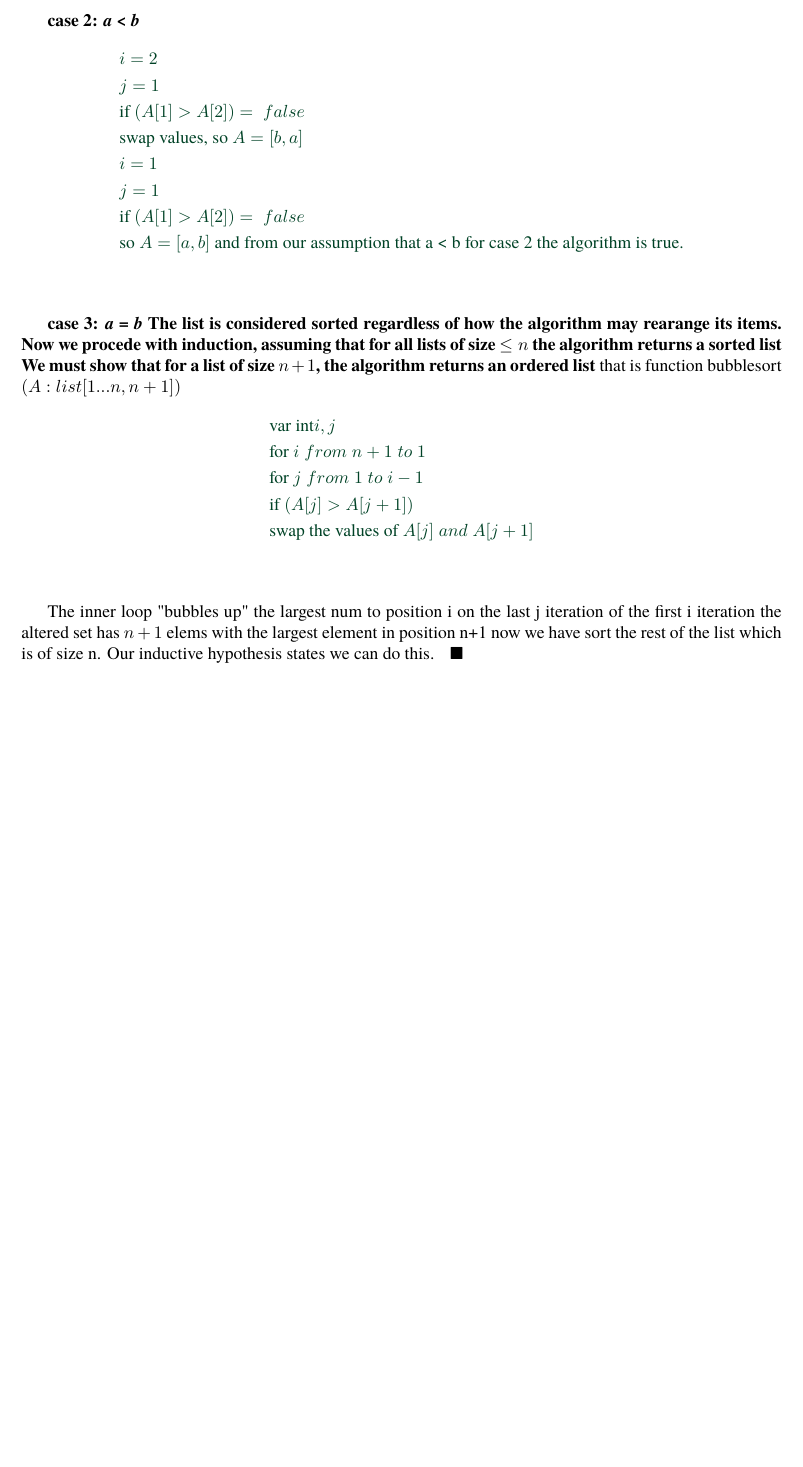
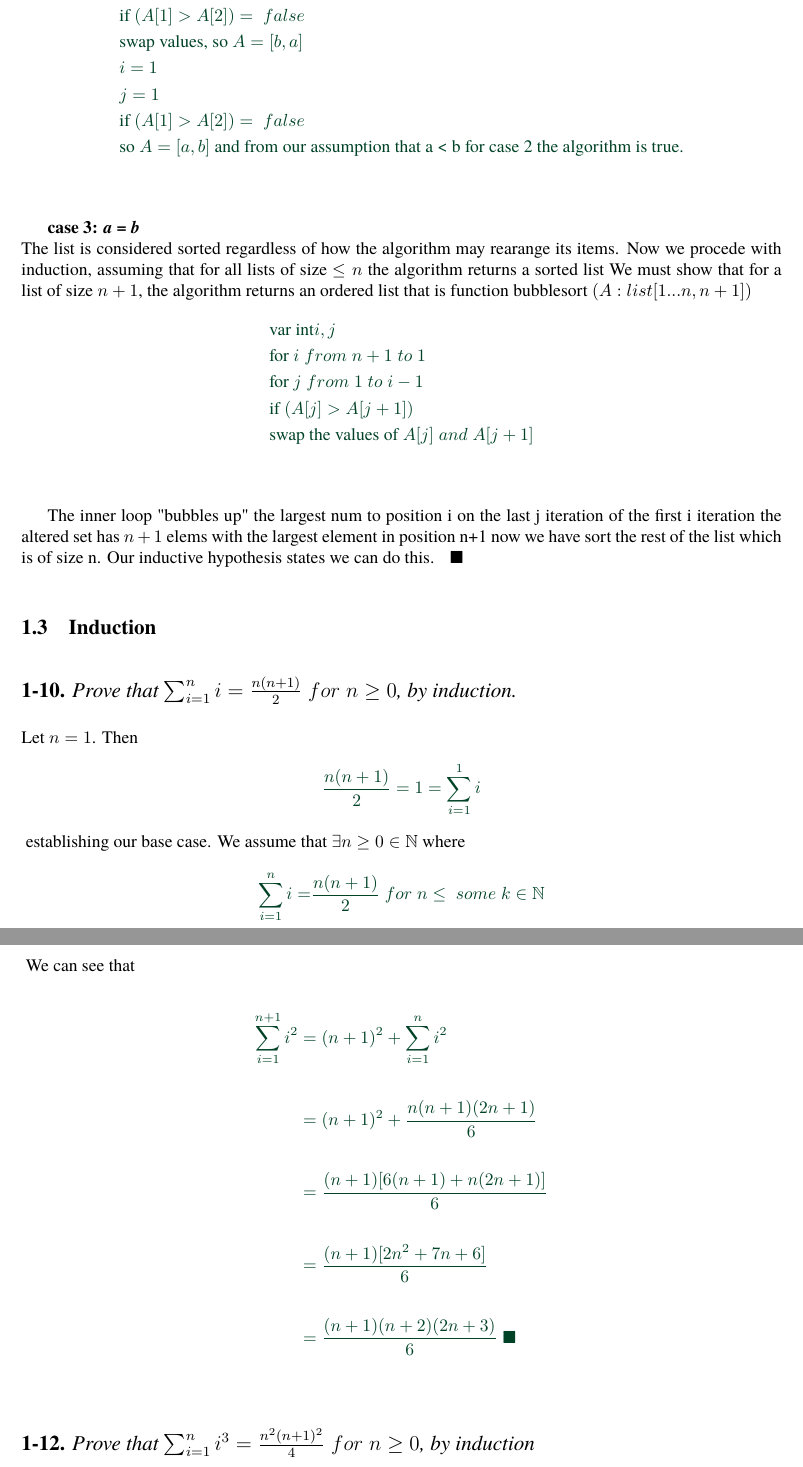
Before and after one commit to zgrimm/algoman, a LaTeX document (Chapter1/solutions/main.tex, which reads Chapter1/solutions/chapter_1/induction.tex, Chapter1/solutions/chapter_1/proofs_of_correctness.tex): part of page 8 of 8 before the commit and two parts of pages 8 and 10 of 10 after it, the two joined at a grey line, cut at the place of the change, the shorter picture padded with empty space. Compiled offline with pdfLaTeX.

Commit message:
macros/envioronment work

```diff
--- a/Chapter1/solutions/chapter_1/induction.tex
+++ b/Chapter1/solutions/chapter_1/induction.tex
@@ -1,18 +1,16 @@
-\textbf{Induction}
+\subsection{Induction}
 
-\textbf{1-10.} \emph{Prove that $\sum_{i=1}^{n}i=\frac{n(n+1)}{2} \;for\; n \geq 0$, by induction} \\
-\textcolor{answer}{
-	\text{Let $n = 1$, then}
-	$$\frac{n(n+1)}{2} = 1 = \sum_{i=1}^{1} i$$
-	\text{establishing our base case. We assume that $\exists n \geq 0 \in  \mathbb{N}$ where}
-	$$\sum_{i=1}^{n} i = \frac{n(n+1)}{2} \;for\; n \leq \;some\; k \in \mathbb{N}$$
-	We must show
-	$$\sum_{i=1}^{n+1} i = \frac{(n+1)(n+2)}{2}$$
-	We can see that
-	\begin{align*}
-	\sum_{i=1}^{n+1} i =& \; (n+1) + \sum_{i=1}^{n} i \\
-					   =& \; (n+1) + \frac{n(n+1)}{2} \\
-					   =& \; \frac{[2(n+1) + n(n+1)]}{2} \\
-					   =& \; \frac{(n+1)(n+2)}{2} \;{\color{black}\blacksquare}
-	\end{align*}
-}
+\subsubsection*{\textbf{1-10.} \emph{Prove that $\sum_{i=1}^{n}i=\frac{n(n+1)}{2} \;for\; n \geq 0$, by induction.}}
+
+Let $n = 1$. Then
+\begin{soleqo}
+	&\frac{n(n+1)}{2} = 1 = \sum_{i=1}^{1} i
+\end{soleqo}
+establishing our base case. We assume that $\exists n \geq 0 \in  \mathbb{N}$  where
+\begin{soleqo}
+	\sum_{i=1}^{n} i =& \frac{n(n+1)}{2} \;for\; n \leq \;some\; k \in \mathbb{N}
+\end{soleqo}
+\text{We must show } \\
+\begin{soleqo}
+	\sum_{i=1}^{n+1} i &= \frac{(n+1)(n+2)}{2}
+\end{soleqo}
@@ -20,18 +25,6 @@
 
 
 
-\textbf{1-11.} \emph{Prove that $\sum_{i=1}^{n}i^{2}=\frac{n(n+1)(2n+1)}{6} \;for\; n \geq 0$, by induction} \\
+\subsubsection*{\textbf{1-11.} \emph{Prove that $\sum_{i=1}^{n}i^{2}=\frac{n(n+1)(2n+1)}{6} \;for\; n \geq 0$, by induction.}}
+
 Let $n = 1$. Then
-$$\frac{n(n+1)(2n+1)}{6} = 1 = \sum_{i=1}^{1} i^{2}$$
-establishing our base case. We assume that $\exists n \geq 0 \in  \mathbb{N}$ where
-$$\sum_{i=1}^{n} i^{2} = \frac{n(n+1)(2n+1)}{6} \;for\; n \leq \;some\; k \in \mathbb{N}$$
-We must show
-$$\sum_{i=1}^{n+1}i^{2}=\frac{(n+1)(n+2)(2n+3)}{6}$$
-We can see that
-\begin{align*}
-\sum_{i=1}^{n+1} i^{2} =& \; (n+1)^{2} + \sum_{i=1}^{n} i^2 \\
-					   =& \; (n+1)^{2} + \frac{n(n+1)(2n+1)}{6} \\
-					   =& \; \frac{(n+1)[6(n+1) + n(2n+1)]}{6} \\
-					   =& \; \frac{(n+1)[2n^{2} + 7n + 6]}{6} \\
-					   =& \; \frac{(n+1)(n+2)(2n+3)}{6} \;\blacksquare
-\end{align*}
@@ -38,3 +40,62 @@ We can see that
+	\sum_{i=1}^{n+1}i^{2}=\frac{(n+1)(n+2)(2n+3)}{6}
+\end{soleqo}
+We can see that \\
+\begin{soleqo}
+	\sum_{i=1}^{n+1} i^{2} =& \; (n+1)^{2} + \sum_{i=1}^{n} i^2  \\ \\
+						   =& \; (n+1)^{2} + \frac{n(n+1)(2n+1)}{6}  \\ \\
+						   =& \; \frac{(n+1)[6(n+1) + n(2n+1)]}{6}  \\ \\
+						   =& \; \frac{(n+1)[2n^{2} + 7n + 6]}{6}  \\ \\
+						   =& \; \frac{(n+1)(n+2)(2n+3)}{6} \;\blacksquare
+\end{soleqo}
 
 
-\textbf{1-12.} \emph{Prove that $\sum_{i=1}^{n}i^{3}=\frac{n^{2}(n+1)^{2}}{4} \;for\; n \geq 0$, by induction}  \\
+
+\subsubsection*{\textbf{1-12.} \emph{Prove that $\sum_{i=1}^{n}i^{3}=\frac{n^{2}(n+1)^{2}}{4} \;for\; n \geq 0$, by induction}}
+
+
+
+
+
+
+
+
+
+
+
+% \textcolor{answer}{
+% 	\text{Let $n = 1$, then}
+% 	$$\frac{n(n+1)}{2} = 1 = \sum_{i=1}^{1} i$$
+% 	\text{establishing our base case. We assume that $\exists n \geq 0 \in  \mathbb{N}$ where}
+% 	$$\sum_{i=1}^{n} i = \frac{n(n+1)}{2} \;for\; n \leq \;some\; k \in \mathbb{N}$$
+% 	We must show
+% 	$$\sum_{i=1}^{n+1} i = \frac{(n+1)(n+2)}{2}$$
+% 	We can see that
+% 	\begin{align*}
+% 	\sum_{i=1}^{n+1} i =& \; (n+1) + \sum_{i=1}^{n} i \\
+% 					   =& \; (n+1) + \frac{n(n+1)}{2} \\
+% 					   =& \; \frac{[2(n+1) + n(n+1)]}{2} \\
+% 					   =& \; \frac{(n+1)(n+2)}{2} \;{\color{black}\blacksquare}
+% 	\end{align*}
+% }
+
+
+
+
+% \textbf{1-11.} \emph{Prove that $\sum_{i=1}^{n}i^{2}=\frac{n(n+1)(2n+1)}{6} \;for\; n \geq 0$, by induction} \\
+% Let $n = 1$. Then
+% $$\frac{n(n+1)(2n+1)}{6} = 1 = \sum_{i=1}^{1} i^{2}$$
+% establishing our base case. We assume that $\exists n \geq 0 \in  \mathbb{N}$ where
+% $$\sum_{i=1}^{n} i^{2} = \frac{n(n+1)(2n+1)}{6} \;for\; n \leq \;some\; k \in \mathbb{N}$$
+% We must show
+% $$\sum_{i=1}^{n+1}i^{2}=\frac{(n+1)(n+2)(2n+3)}{6}$$
+% We can see that
+% \begin{align*}
+% \sum_{i=1}^{n+1} i^{2} =& \; (n+1)^{2} + \sum_{i=1}^{n} i^2 \\
+% 					   =& \; (n+1)^{2} + \frac{n(n+1)(2n+1)}{6} \\
+% 					   =& \; \frac{(n+1)[6(n+1) + n(2n+1)]}{6} \\
+% 					   =& \; \frac{(n+1)[2n^{2} + 7n + 6]}{6} \\
+% 					   =& \; \frac{(n+1)(n+2)(2n+3)}{6} \;\blacksquare
+% \end{align*}
+
+
+% \textbf{1-12.} \emph{Prove that $\sum_{i=1}^{n}i^{3}=\frac{n^{2}(n+1)^{2}}{4} \;for\; n \geq 0$, by induction}  \\
--- a/Chapter1/solutions/chapter_1/proofs_of_correctness.tex
+++ b/Chapter1/solutions/chapter_1/proofs_of_correctness.tex
@@ -159,8 +159,8 @@ $$\text{swap the values of } A[j] \;and\; A[j + 1] $$
 	&\text{so } A = [a,b] \text{ and from our assumption that a < b for case 2 the algorithm is true.}
 \end{soleqo}
 
-\textbf{case 3: \emph{a = b}
-The list is considered sorted regardless of how the algorithm may rearange its items. Now we procede with induction, assuming that for all lists of size $\leq n$ the algorithm returns a sorted list We must show that for a list of size $n+1$, the algorithm returns an ordered list} that is function bubblesort $(A : list[1 ...n, n+1])$
+\textbf{case 3: \emph{a = b}}\\
+The list is considered sorted regardless of how the algorithm may rearange its items. Now we procede with induction, assuming that for all lists of size $\leq n$ the algorithm returns a sorted list We must show that for a list of size $n+1$, the algorithm returns an ordered list that is function bubblesort $(A : list[1 ...n, n+1])$
 \begin{soleqo}
 	&\text{var int} i, j \\
 	&\text{for } i \;from\; n+1 \;to\; 1 \\
--- a/Chapter1/solutions/main.tex
+++ b/Chapter1/solutions/main.tex
@@ -32,7 +32,7 @@
 \section{Introduction To Algorithm Design}
 \input{chapter_1/finding_counter_examples}
 \input{chapter_1/proofs_of_correctness}
-% \input{chapter_1/induction}
+\input{chapter_1/induction}
 
 
 
```
Also changed, not shown: Chapter1/LaTeX/helpers/testsHere.pdf, Chapter1/solutions/testsHere.pdf, Chapter1/solutions/chapter_1/induction.tex (16 more changed lines), 4 other files.
